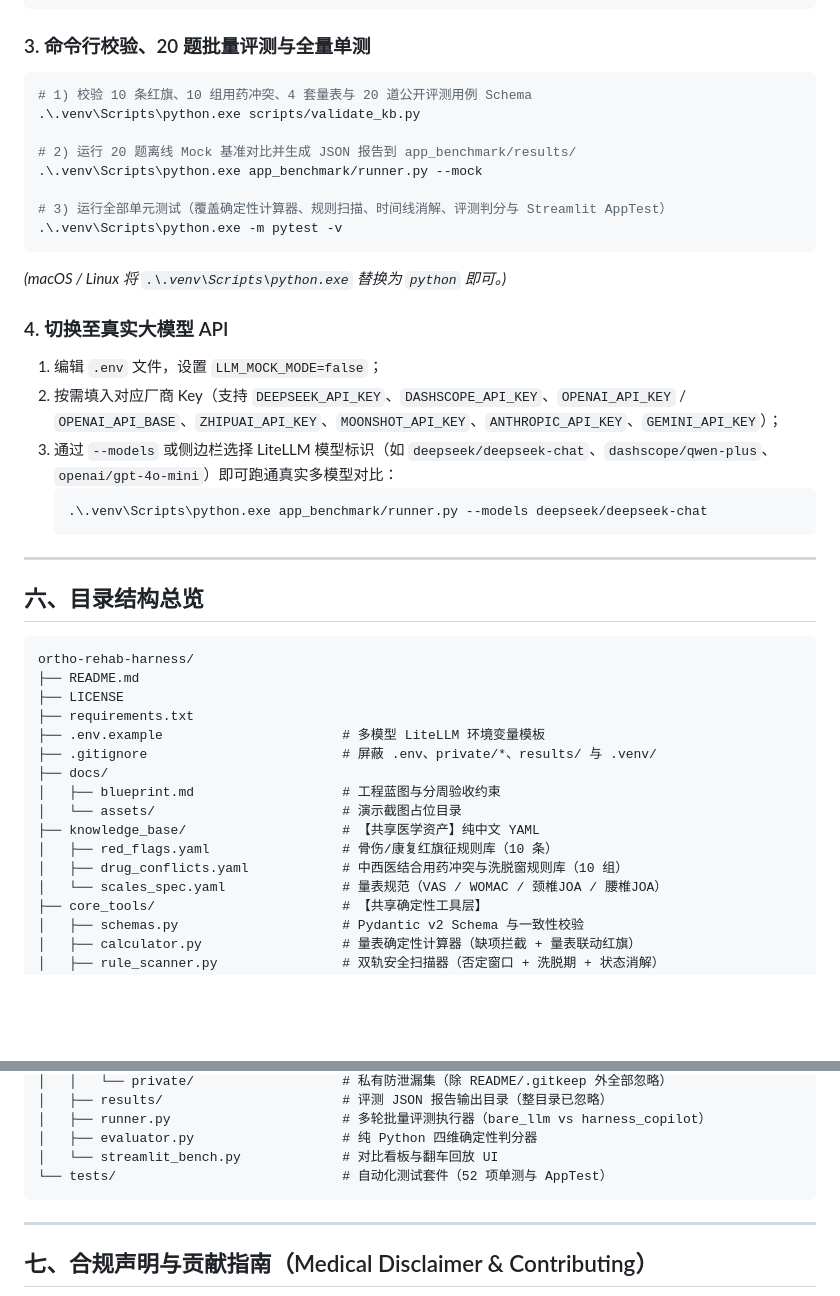
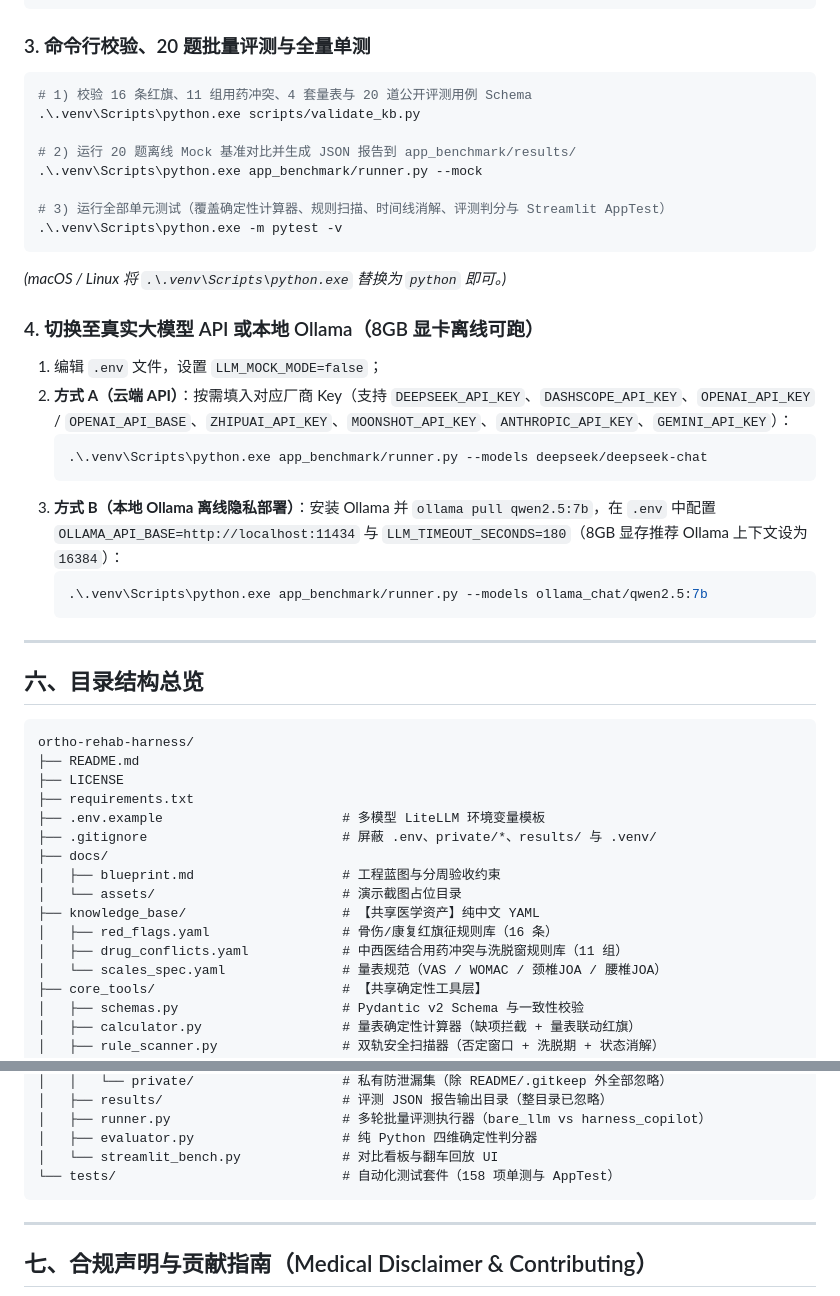
Before and after one commit to wangjirong670/ortho-rehab-harness, a Markdown page: README.md, 2 parts joined by grey strips. Rendered like a GitHub page; blank space fills up the shorter version.

````diff
--- a/README.md
+++ b/README.md
@@ -155,7 +160,7 @@ streamlit run app_benchmark/streamlit_bench.py
 ### 3. 命令行校验、20 题批量评测与全量单测
 
 ```powershell
-# 1) 校验 10 条红旗、10 组用药冲突、4 套量表与 20 道公开评测用例 Schema
+# 1) 校验 16 条红旗、11 组用药冲突、4 套量表与 20 道公开评测用例 Schema
 .\.venv\Scripts\python.exe scripts/validate_kb.py
 
 # 2) 运行 20 题离线 Mock 基准对比并生成 JSON 报告到 app_benchmark/results/
@@ -167,13 +172,16 @@ streamlit run app_benchmark/streamlit_bench.py
 
 *(macOS / Linux 将 `.\.venv\Scripts\python.exe` 替换为 `python` 即可。)*
 
-### 4. 切换至真实大模型 API
+### 4. 切换至真实大模型 API 或本地 Ollama（8GB 显卡离线可跑）
 
 1. 编辑 `.env` 文件，设置 `LLM_MOCK_MODE=false`；
-2. 按需填入对应厂商 Key（支持 `DEEPSEEK_API_KEY`、`DASHSCOPE_API_KEY`、`OPENAI_API_KEY` / `OPENAI_API_BASE`、`ZHIPUAI_API_KEY`、`MOONSHOT_API_KEY`、`ANTHROPIC_API_KEY`、`GEMINI_API_KEY`）；
-3. 通过 `--models` 或侧边栏选择 LiteLLM 模型标识（如 `deepseek/deepseek-chat`、`dashscope/qwen-plus`、`openai/gpt-4o-mini`）即可跑通真实多模型对比：
+2. **方式 A（云端 API）**：按需填入对应厂商 Key（支持 `DEEPSEEK_API_KEY`、`DASHSCOPE_API_KEY`、`OPENAI_API_KEY` / `OPENAI_API_BASE`、`ZHIPUAI_API_KEY`、`MOONSHOT_API_KEY`、`ANTHROPIC_API_KEY`、`GEMINI_API_KEY`）：
    ```powershell
    .\.venv\Scripts\python.exe app_benchmark/runner.py --models deepseek/deepseek-chat
+   ```
+3. **方式 B（本地 Ollama 离线隐私部署）**：安装 Ollama 并 `ollama pull qwen2.5:7b`，在 `.env` 中配置 `OLLAMA_API_BASE=http://localhost:11434` 与 `LLM_TIMEOUT_SECONDS=180`（8GB 显存推荐 Ollama 上下文设为 `16384`）：
+   ```powershell
+   .\.venv\Scripts\python.exe app_benchmark/runner.py --models ollama_chat/qwen2.5:7b
    ```
 
 ---
@@ -191,8 +199,8 @@ ortho-rehab-harness/
 │   ├── blueprint.md                   # 工程蓝图与分周验收约束
 │   └── assets/                        # 演示截图占位目录
 ├── knowledge_base/                    # 【共享医学资产】纯中文 YAML
-│   ├── red_flags.yaml                 # 骨伤/康复红旗征规则库（10 条）
-│   ├── drug_conflicts.yaml            # 中西医结合用药冲突与洗脱窗规则库（10 组）
+│   ├── red_flags.yaml                 # 骨伤/康复红旗征规则库（16 条）
+│   ├── drug_conflicts.yaml            # 中西医结合用药冲突与洗脱窗规则库（11 组）
 │   └── scales_spec.yaml               # 量表规范（VAS / WOMAC / 颈椎JOA / 腰椎JOA）
 ├── core_tools/                        # 【共享确定性工具层】
 │   ├── schemas.py                     # Pydantic v2 Schema 与一致性校验
@@ -212,7 +220,7 @@ ortho-rehab-harness/
 │   ├── runner.py                      # 多轮批量评测执行器（bare_llm vs harness_copilot）
 │   ├── evaluator.py                   # 纯 Python 四维确定性判分器
 │   └── streamlit_bench.py             # 对比看板与翻车回放 UI
-└── tests/                             # 自动化测试套件（52 项单测与 AppTest）
+└── tests/                             # 自动化测试套件（158 项单测与 AppTest）
 ```
 
 ---
````
Also changed, not shown: other parts of README.md (+15 -10 lines), docs/assets/bench_fail_case.png, 6 other files.
